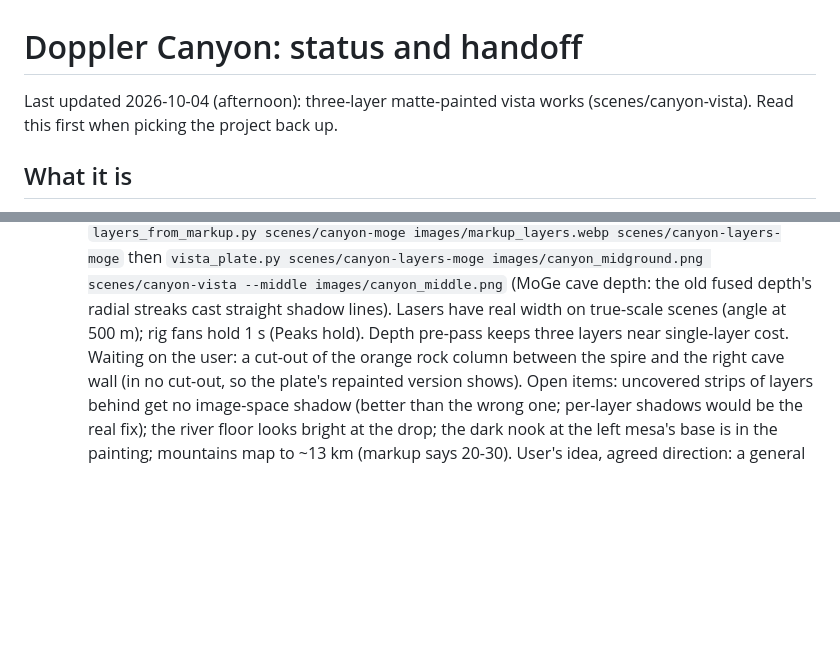
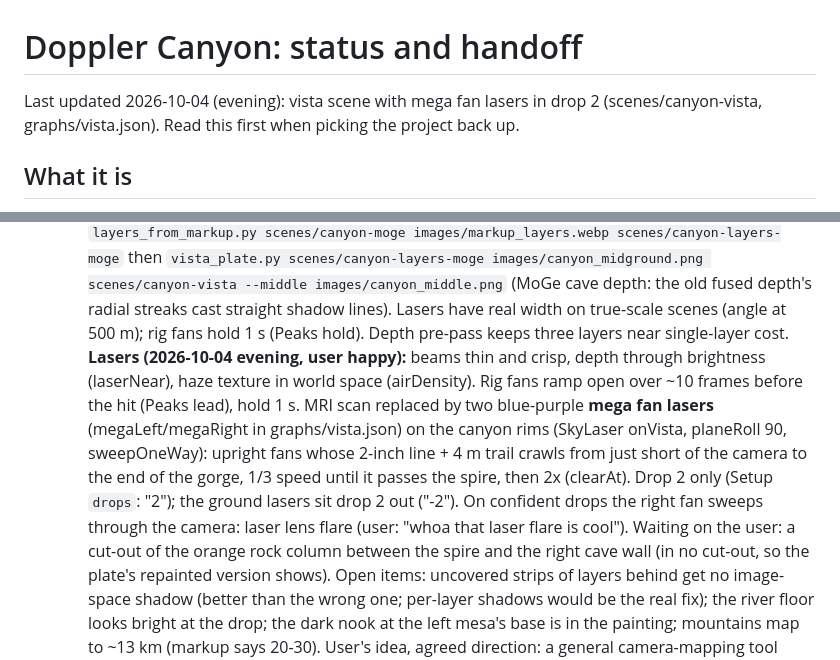
Before and after one commit to jkarian/doppler, a Markdown page: docs/STATUS.md, 2 parts joined by grey strips. Rendered like a GitHub page; blank space fills up the shorter version.

Commit message:
STATUS: lasers, mega fan scan in drop 2
Co-Authored-By: Claude Opus 5.5 <noreply@anthropic.com>

```diff
--- a/docs/STATUS.md
+++ b/docs/STATUS.md
@@ -1,6 +1,6 @@
 # Doppler Canyon: status and handoff
 
-Last updated 2026-10-04 (afternoon): three-layer matte-painted vista works (scenes/canyon-vista). Read this first when picking the project back up.
+Last updated 2026-10-04 (evening): vista scene with mega fan lasers in drop 2 (scenes/canyon-vista, graphs/vista.json). Read this first when picking the project back up.
 
 ## What it is
 
@@ -207,7 +207,14 @@ tuning), ideally starting from automatic suggestions (lights in nooks, rigs on l
      then `vista_plate.py scenes/canyon-layers-moge images/canyon_midground.png scenes/canyon-vista --middle
      images/canyon_middle.png` (MoGe cave depth: the old fused depth's radial streaks cast straight shadow lines).
      Lasers have real width on true-scale scenes (angle at 500 m); rig fans hold 1 s (Peaks hold). Depth pre-pass
-     keeps three layers near single-layer cost. Waiting on the user: a cut-out of the orange rock column between the
+     keeps three layers near single-layer cost.
+     **Lasers (2026-10-04 evening, user happy):** beams thin and crisp, depth through brightness (laserNear), haze
+     texture in world space (airDensity). Rig fans ramp open over ~10 frames before the hit (Peaks lead), hold 1 s.
+     MRI scan replaced by two blue-purple **mega fan lasers** (megaLeft/megaRight in graphs/vista.json) on the canyon
+     rims (SkyLaser onVista, planeRoll 90, sweepOneWay): upright fans whose 2-inch line + 4 m trail crawls from just
+     short of the camera to the end of the gorge, 1/3 speed until it passes the spire, then 2x (clearAt). Drop 2 only
+     (Setup `drops`: "2"); the ground lasers sit drop 2 out ("-2"). On confident drops the right fan sweeps through
+     the camera: laser lens flare (user: "whoa that laser flare is cool"). Waiting on the user: a cut-out of the orange rock column between the
      spire and the right cave wall (in no cut-out, so the plate's repainted version shows). Open items: uncovered strips of layers behind get no image-space shadow (better than the wrong
      one; per-layer shadows would be the real fix); the river floor looks bright at the drop; the dark nook at the left mesa's base is in the painting; mountains map to ~13 km
      (markup says 20-30). User's idea, agreed direction: a general camera-mapping tool (split into layers, find
```
